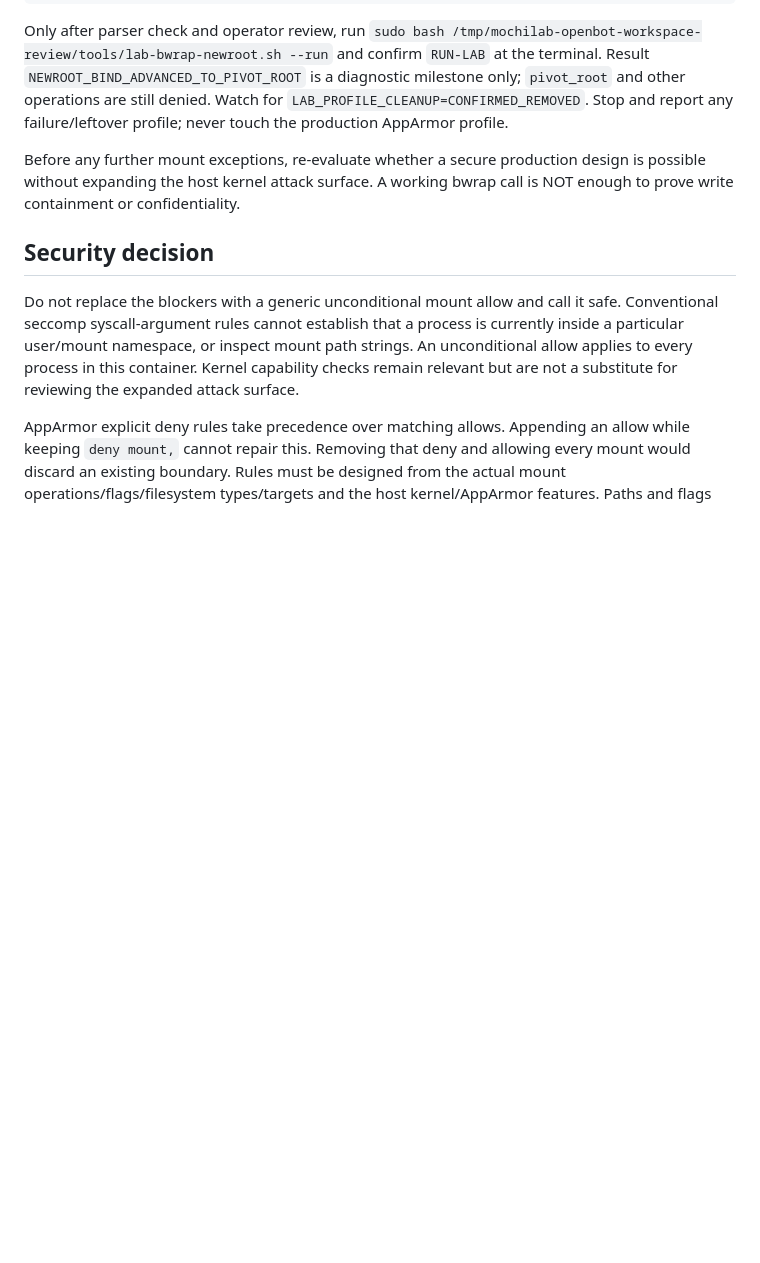
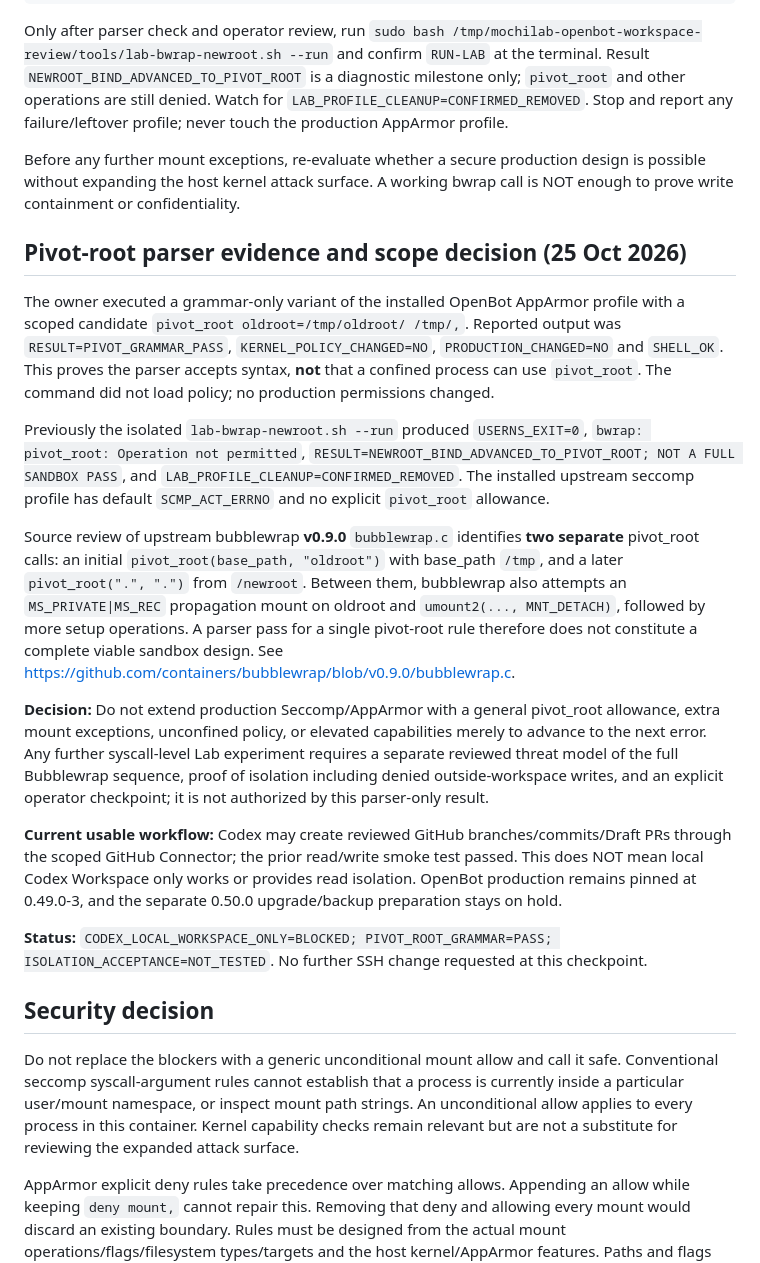
Before and after one commit to mochingub-kub/mochilab-openbot-store, a Markdown page: docs/workspace-only-repair.md, the part around the change. GitHub-like rendering; blank space fills up the shorter version.

Commit message:
Record pivot_root grammar result and secure stop point for local Codex sandbox

```diff
--- a/docs/workspace-only-repair.md
+++ b/docs/workspace-only-repair.md
@@ -138,6 +138,19 @@ sudo bash /tmp/mochilab-openbot-workspace-review/tools/lab-bwrap-newroot.sh --pr
 Only after parser check and operator review, run `sudo bash /tmp/mochilab-openbot-workspace-review/tools/lab-bwrap-newroot.sh --run` and confirm `RUN-LAB` at the terminal. Result `NEWROOT_BIND_ADVANCED_TO_PIVOT_ROOT` is a diagnostic milestone only; `pivot_root` and other operations are still denied. Watch for `LAB_PROFILE_CLEANUP=CONFIRMED_REMOVED`. Stop and report any failure/leftover profile; never touch the production AppArmor profile.
 
 Before any further mount exceptions, re-evaluate whether a secure production design is possible without expanding the host kernel attack surface. A working bwrap call is NOT enough to prove write containment or confidentiality.
+## Pivot-root parser evidence and scope decision (25 Oct 2026)
+
+The owner executed a grammar-only variant of the installed OpenBot AppArmor profile with a scoped candidate `pivot_root oldroot=/tmp/oldroot/ /tmp/,`. Reported output was `RESULT=PIVOT_GRAMMAR_PASS`, `KERNEL_POLICY_CHANGED=NO`, `PRODUCTION_CHANGED=NO` and `SHELL_OK`. This proves the parser accepts syntax, **not** that a confined process can use `pivot_root`. The command did not load policy; no production permissions changed.
+
+Previously the isolated `lab-bwrap-newroot.sh --run` produced `USERNS_EXIT=0`, `bwrap: pivot_root: Operation not permitted`, `RESULT=NEWROOT_BIND_ADVANCED_TO_PIVOT_ROOT; NOT A FULL SANDBOX PASS`, and `LAB_PROFILE_CLEANUP=CONFIRMED_REMOVED`. The installed upstream seccomp profile has default `SCMP_ACT_ERRNO` and no explicit `pivot_root` allowance.
+
+Source review of upstream bubblewrap **v0.9.0** `bubblewrap.c` identifies **two separate** pivot_root calls: an initial `pivot_root(base_path, "oldroot")` with base_path `/tmp`, and a later `pivot_root(".", ".")` from `/newroot`. Between them, bubblewrap also attempts an `MS_PRIVATE|MS_REC` propagation mount on oldroot and `umount2(..., MNT_DETACH)`, followed by more setup operations. A parser pass for a single pivot-root rule therefore does not constitute a complete viable sandbox design. See https://github.com/containers/bubblewrap/blob/v0.9.0/bubblewrap.c.
+
+**Decision:** Do not extend production Seccomp/AppArmor with a general pivot_root allowance, extra mount exceptions, unconfined policy, or elevated capabilities merely to advance to the next error. Any further syscall-level Lab experiment requires a separate reviewed threat model of the full Bubblewrap sequence, proof of isolation including denied outside-workspace writes, and an explicit operator checkpoint; it is not authorized by this parser-only result.
+
+**Current usable workflow:** Codex may create reviewed GitHub branches/commits/Draft PRs through the scoped GitHub Connector; the prior read/write smoke test passed. This does NOT mean local Codex Workspace only works or provides read isolation. OpenBot production remains pinned at 0.49.0-3, and the separate 0.50.0 upgrade/backup preparation stays on hold.
+
+**Status:** `CODEX_LOCAL_WORKSPACE_ONLY=BLOCKED; PIVOT_ROOT_GRAMMAR=PASS; ISOLATION_ACCEPTANCE=NOT_TESTED`. No further SSH change requested at this checkpoint.
 ## Security decision
 
 Do not replace the blockers with a generic unconditional mount allow and call it safe. Conventional seccomp syscall-argument rules cannot establish that a process is currently inside a particular user/mount namespace, or inspect mount path strings. An unconditional allow applies to every process in this container. Kernel capability checks remain relevant but are not a substitute for reviewing the expanded attack surface.
```
